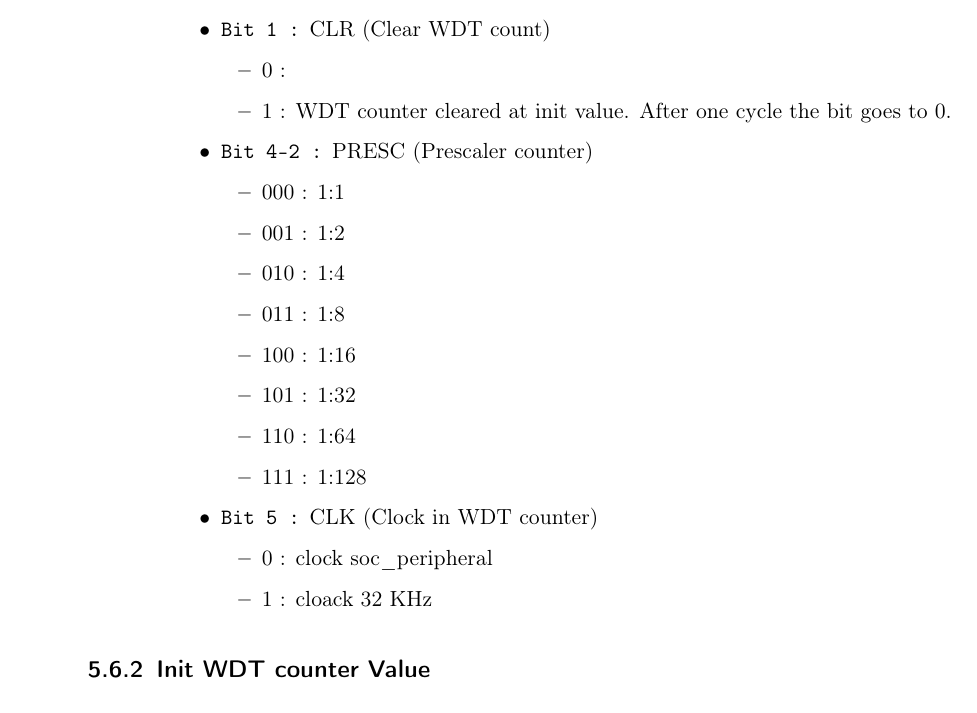
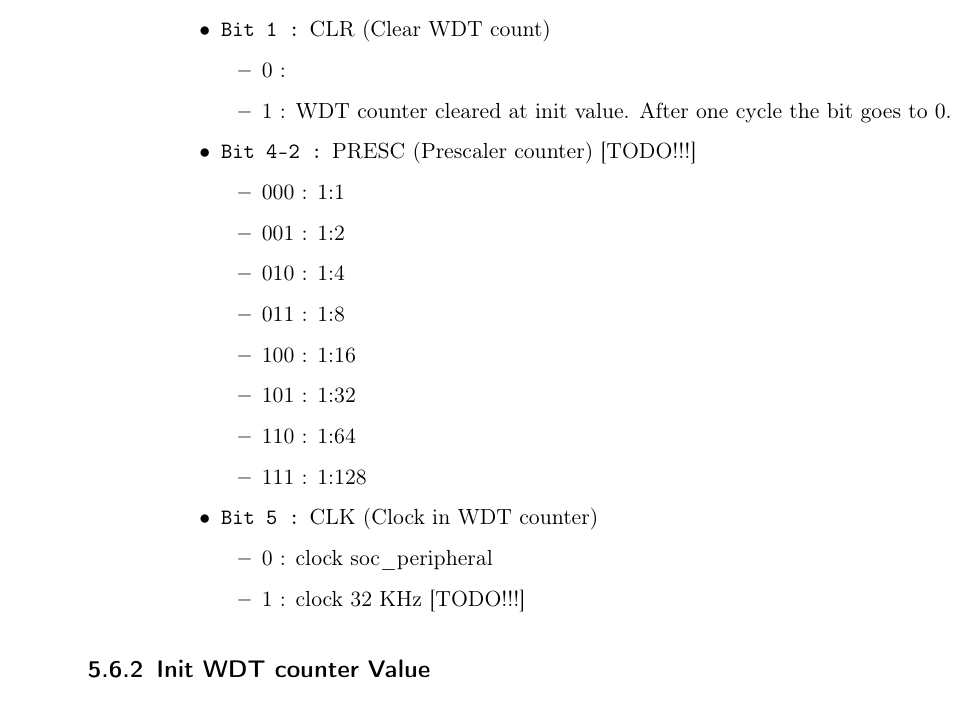
Before and after one commit to pulp-platform/pulpissimo, a LaTeX book (doc/datasheet/datasheet.tex, which reads doc/datasheet/content/peripherals_wdt.tex): part of page 21 of 22, cut so that both start at the same text. Compiled offline with pdfLaTeX.

Commit message:
add TODO

```diff
--- a/doc/datasheet/content/peripherals_wdt.tex
+++ b/doc/datasheet/content/peripherals_wdt.tex
@@ -40,7 +40,7 @@ The following registers can be accessed.
 	\item 1 : WDT counter cleared at init value. After one cycle the bit goes to 0.
 	\end{itemize}
 
-      \item \signal{Bit 4-2 :} PRESC (Prescaler counter)
+      \item \signal{Bit 4-2 :} PRESC (Prescaler counter)  [TODO!!!]
 	\begin{itemize}
 	\item 000 : 1:1
 	\item 001 : 1:2
@@ -55,7 +55,7 @@ The following registers can be accessed.
       \item \signal{Bit 5 :} CLK (Clock in WDT counter)
 	\begin{itemize}
 	\item 0 : clock soc\_peripheral
-	\item 1 : cloack 32 KHz
+	\item 1 : clock 32 KHz [TODO!!!]
 	\end{itemize}
     \end{itemize}
   }
```
